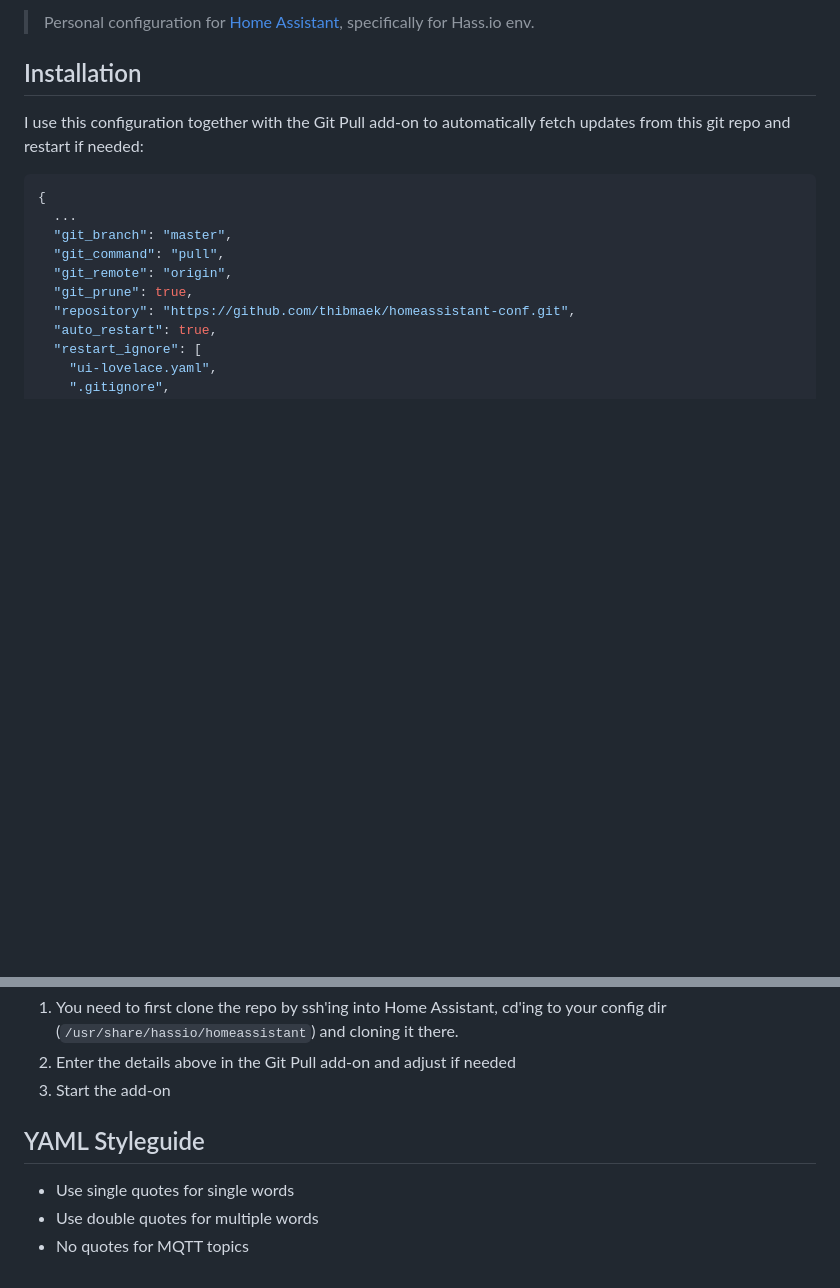
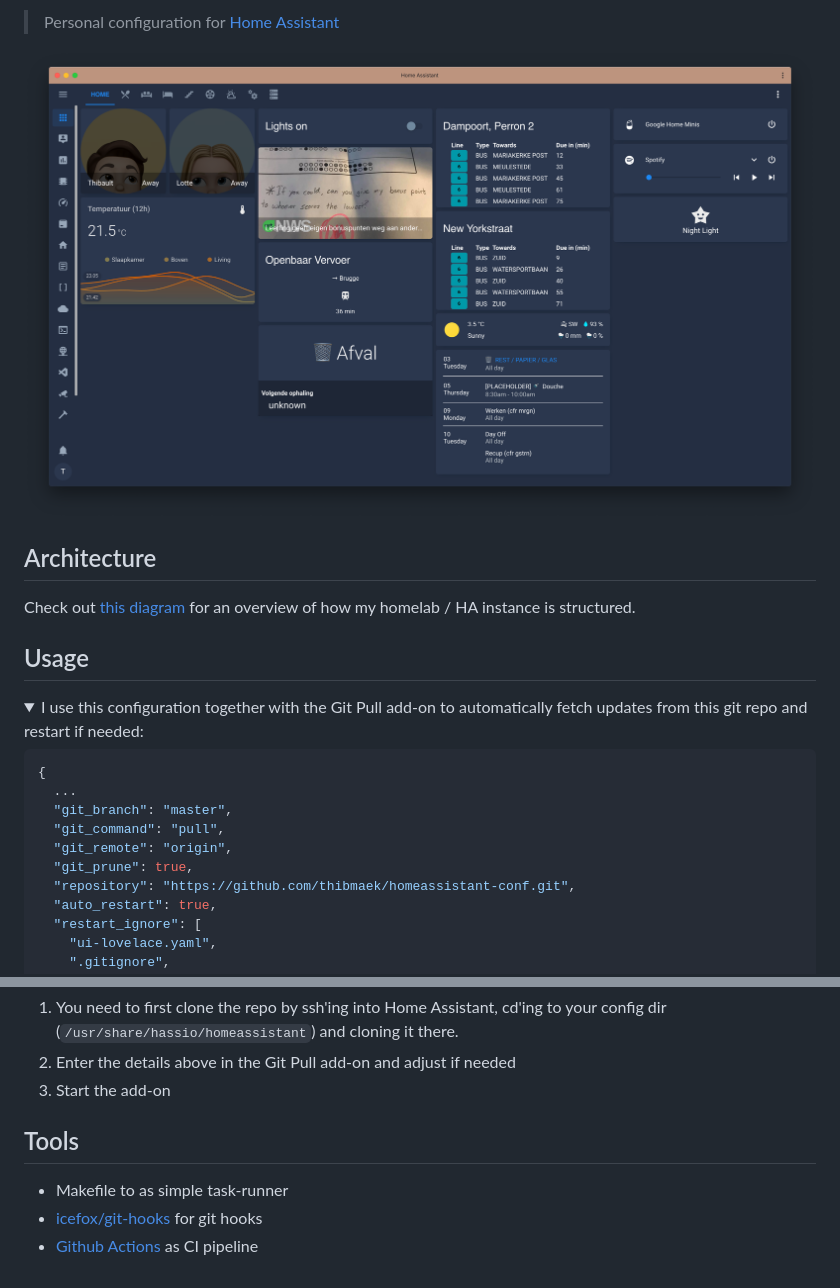
Before and after one commit to thibmaek/homeassistant-conf, a Markdown page: README.md, 2 parts joined by grey strips. Rendered like a GitHub page; pictures changed too: .github/assets/overview_screenshot.png (added); folded sections open; blank space fills up the shorter version.

````diff
--- a/README.md
+++ b/README.md
@@ -5,9 +5,18 @@
 
-> Personal configuration for [Home Assistant](https://home-assistant.io), specifically for Hass.io env.
+> Personal configuration for [Home Assistant](https://home-assistant.io)
 
-## Installation
+![Screenshot of the overview in my HA instance](https://github.com/thibmaek/homeassistant-conf/blob/master/.github/assets/overview_screenshot.png)
 
-I use this configuration together with the Git Pull add-on to automatically fetch updates from this git repo and restart if needed:
+## Architecture
+
+Check out [this diagram](https://whimsical.com/8gZ6KJPKUYjKcYVXVnyxJq) for an overview of how my homelab / HA instance is structured.
+
+## Usage
+
+<details>
+  <summary>
+    I use this configuration together with the Git Pull add-on to automatically fetch updates from this git repo and restart if needed:
+  </summary>
 
 ```json
 {
@@ -37,8 +46,10 @@ I use this configuration together with the Git Pull add-on to automatically fetc
 2. Enter the details above in the Git Pull add-on and adjust if needed
 3. Start the add-on
 
-## YAML Styleguide
+</details>
 
-- Use single quotes for single words
-- Use double quotes for multiple words
-- No quotes for MQTT topics
+## Tools
+
+* Makefile to as simple task-runner
+* [icefox/git-hooks](https://github.com/icefox/git-hooks) for git hooks
+* [Github Actions](https://github.com/thibmaek/homeassistant-conf/actions) as CI pipeline
````
Also changed, not shown: other parts of README.md (+2 -2 lines), 7 other files.
